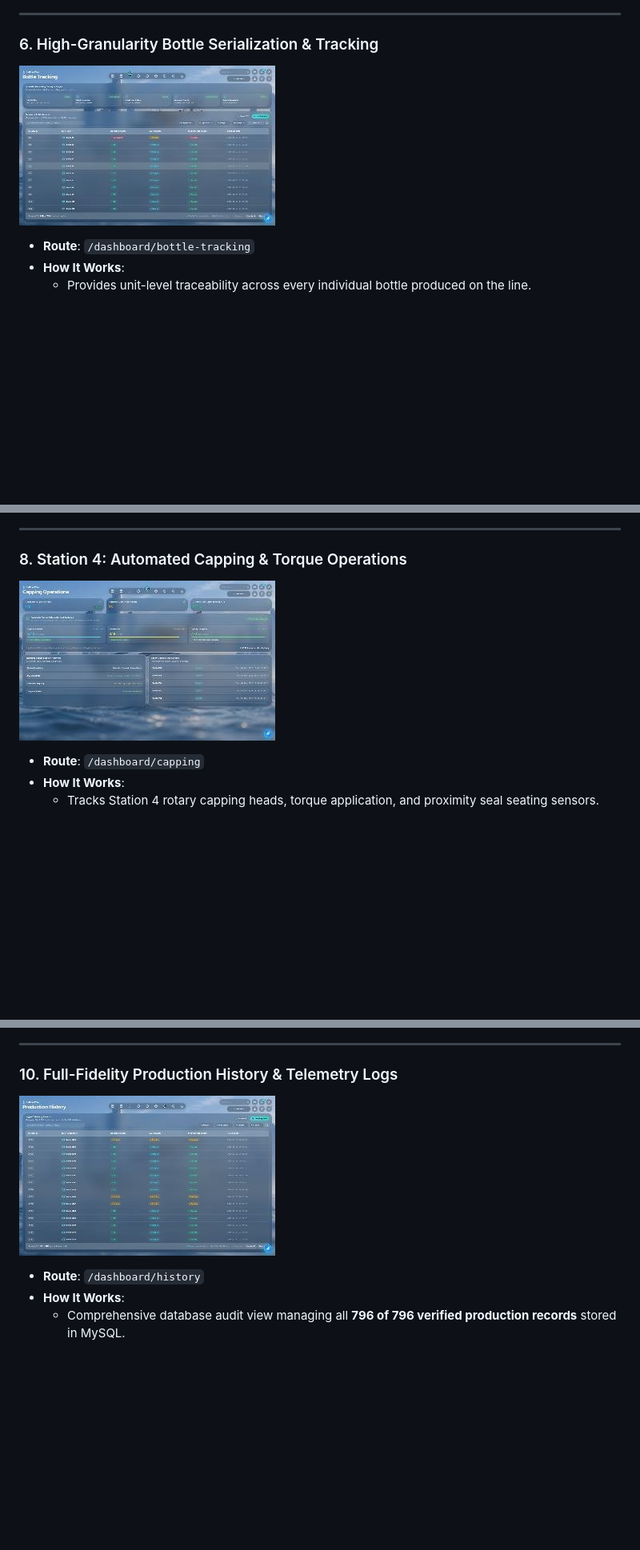
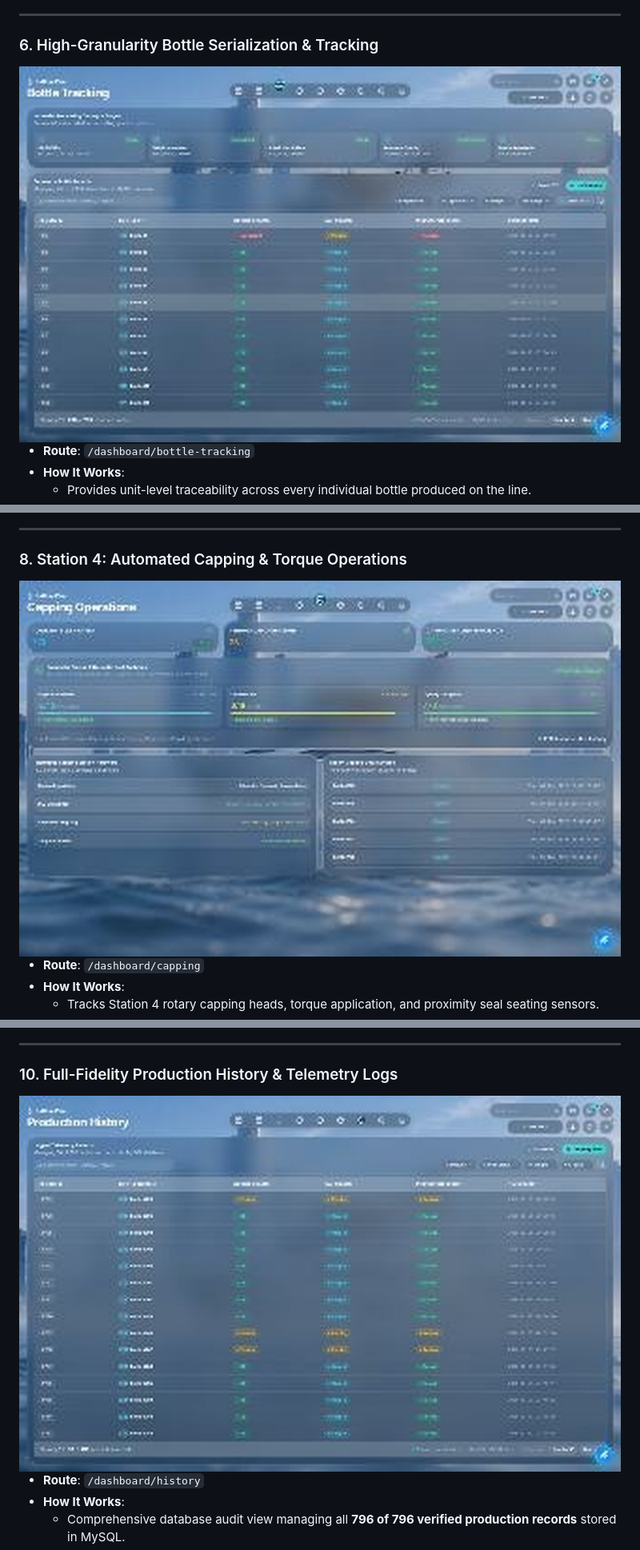
Before and after one commit to PramodStack/BottleLine-Bottling-Plant-Automation-Monitoring-System, a Markdown page: README.md, 3 parts joined by grey strips. Shown at 80% size. GitHub-like rendering; pictures changed too: docs/screenshots/06_bottle_tracking.jpg, docs/screenshots/08_capping_operations.jpg, docs/screenshots/10_production_history.jpg; blank space fills up the shorter version.

```diff
--- a/README.md
+++ b/README.md
@@ -231,7 +231,7 @@ Below is a detailed visual tour of the 12 core interfaces comprising the PULSE B
 
 ### 6. High-Granularity Bottle Serialization & Tracking
 
-![Bottle Tracking](docs/screenshots/06_bottle_tracking.jpg)
+<img src="docs/screenshots/06_bottle_tracking.jpg" alt="Bottle Tracking" width="100%" />
 
 * **Route**: `/dashboard/bottle-tracking`
 * **How It Works**:
@@ -261,7 +261,7 @@ Below is a detailed visual tour of the 12 core interfaces comprising the PULSE B
 
 ### 8. Station 4: Automated Capping & Torque Operations
 
-![Capping Operations](docs/screenshots/08_capping_operations.jpg)
+<img src="docs/screenshots/08_capping_operations.jpg" alt="Capping Operations" width="100%" />
 
 * **Route**: `/dashboard/capping`
 * **How It Works**:
@@ -291,7 +291,7 @@ Below is a detailed visual tour of the 12 core interfaces comprising the PULSE B
 
 ### 10. Full-Fidelity Production History & Telemetry Logs
 
-![Production History](docs/screenshots/10_production_history.jpg)
+<img src="docs/screenshots/10_production_history.jpg" alt="Production History" width="100%" />
 
 * **Route**: `/dashboard/history`
 * **How It Works**:
```
Also changed, not shown: other parts of README.md (+9 -9 lines), docs/screenshots/02_login_portal.jpg, docs/screenshots/04_ai_plant_insights.jpg.
